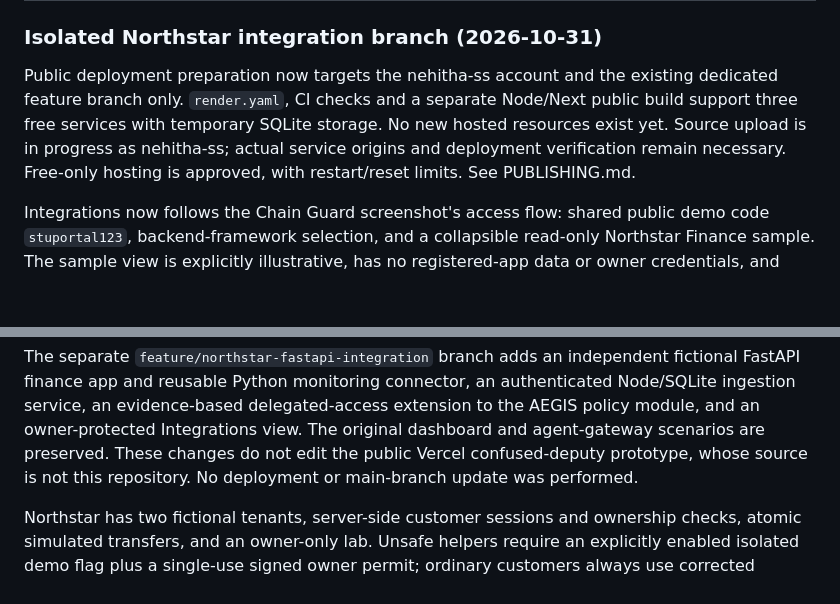
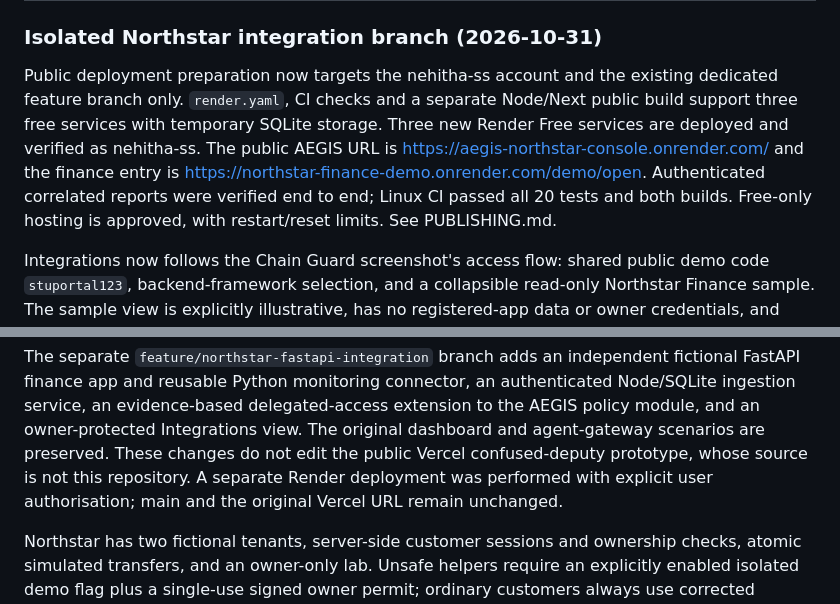
Before and after one commit to nehitha-ss/aegis-agent-security, a Markdown page: PROJECT.md, 2 parts joined by grey strips. Rendered like a GitHub page; blank space fills up the shorter version.

```diff
--- a/PROJECT.md
+++ b/PROJECT.md
@@ -122,8 +122,7 @@ Never use real personal or company data in the demo.
 
 Public deployment preparation now targets the nehitha-ss account and the existing
 dedicated feature branch only. `render.yaml`, CI checks and a separate Node/Next
-public build support three free services with temporary SQLite storage. No new hosted
-resources exist yet. Source upload is in progress as nehitha-ss; actual service origins and deployment verification remain necessary. Free-only hosting is approved, with restart/reset limits. See PUBLISHING.md.
+public build support three free services with temporary SQLite storage. Three new Render Free services are deployed and verified as nehitha-ss. The public AEGIS URL is https://aegis-northstar-console.onrender.com/ and the finance entry is https://northstar-finance-demo.onrender.com/demo/open. Authenticated correlated reports were verified end to end; Linux CI passed all 20 tests and both builds. Free-only hosting is approved, with restart/reset limits. See PUBLISHING.md.
 
 Integrations now follows the Chain Guard screenshot's access flow: shared public
 demo code `stuportal123`, backend-framework selection, and a collapsible read-only
@@ -151,7 +150,7 @@ authenticated Node/SQLite ingestion service, an evidence-based delegated-access
 extension to the AEGIS policy module, and an owner-protected Integrations view.
 The original dashboard and agent-gateway scenarios are preserved. These changes
 do not edit the public Vercel confused-deputy prototype, whose source is not this
-repository. No deployment or main-branch update was performed.
+repository. A separate Render deployment was performed with explicit user authorisation; main and the original Vercel URL remain unchanged.
 
 Northstar has two fictional tenants, server-side customer sessions and ownership
 checks, atomic simulated transfers, and an owner-only lab. Unsafe helpers require
```
